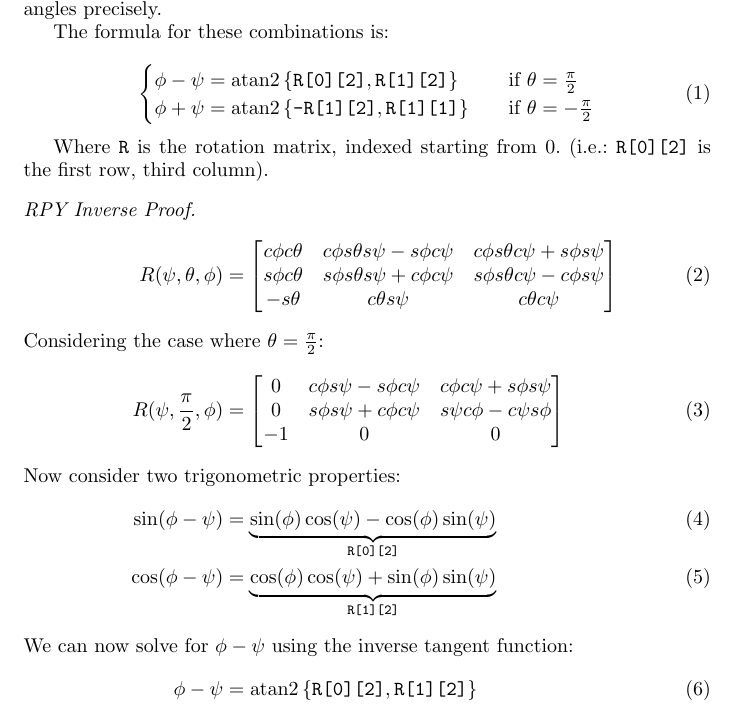
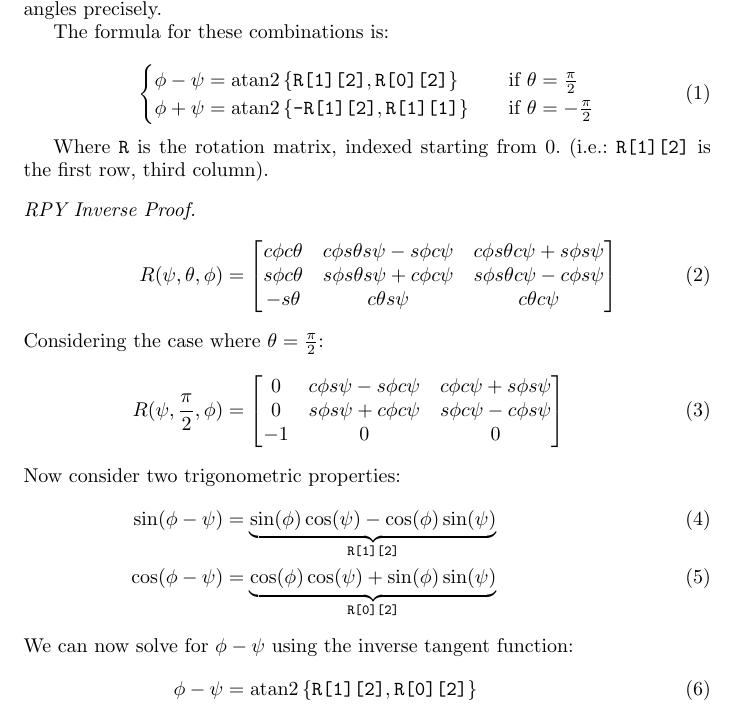
Before and after one commit to dario-loi/robotics_I_scripts, a LaTeX document (doc/rpy_inv_proof/rpy_proof.tex): part of page 1 of 2, cut so that both start at the same text. Compiled offline with pdfLaTeX.

Commit message:
:bug: Fixed proof error and rpy_inverse

```diff
--- a/doc/rpy_inv_proof/rpy_proof.tex
+++ b/doc/rpy_inv_proof/rpy_proof.tex
@@ -30,12 +30,12 @@
 
     \begin{equation}
         \begin{cases}
-            \phi - \psi = \atan2 \left\{ \texttt{R[0][2]}, \texttt{R[1][2]} \right\} \quad  & \text{if } \theta = \frac{\pi}{2}  \\
+            \phi - \psi = \atan2 \left\{ \texttt{R[1][2]}, \texttt{R[0][2]} \right\} \quad  & \text{if } \theta = \frac{\pi}{2}  \\
             \phi + \psi = \atan2 \left\{ \texttt{-R[1][2]}, \texttt{R[1][1]} \right\} \quad & \text{if } \theta = -\frac{\pi}{2}
         \end{cases}
     \end{equation}
 
-    Where \texttt{R} is the rotation matrix, indexed starting from 0.\ (i.e.:\ \texttt{R[0][2]} is the first row, third column).
+    Where \texttt{R} is the rotation matrix, indexed starting from 0.\ (i.e.:\ \texttt{R[1][2]} is the first row, third column).
 \end{definition}
 
 \begin{proof}[RPY Inverse Proof]
@@ -48,20 +48,20 @@
         \intertext{Considering the case where $\theta = \frac{\pi}{2}$:}
         R(\psi, \frac{\pi}{2}, \phi)  & = \begin{bmatrix}
                                               0  & c\phi s\psi - s\phi c\psi & c\phi c\psi + s\phi s\psi \\
-                                              0  & s\phi s\psi + c\phi c\psi & s\psi c\phi - c\psi s\phi \\
+                                              0  & s\phi s\psi + c\phi c\psi & s\phi c\psi - c\phi s\psi \\
                                               -1 & 0                         & 0
                                           \end{bmatrix}                            \\
         \intertext{Now consider two trigonometric properties:}
-        \sin(\phi - \psi)             & = \underbrace{\sin(\phi)\cos(\psi) - \cos(\phi)\sin(\psi)}_{\texttt{R[0][2]}}           \\
-        \cos(\phi - \psi)             & = \underbrace{\cos(\phi)\cos(\psi) + \sin(\phi)\sin(\psi)}_{\texttt{R[1][2]}}           \\
+        \sin(\phi - \psi)             & = \underbrace{\sin(\phi)\cos(\psi) - \cos(\phi)\sin(\psi)}_{\texttt{R[1][2]}}           \\
+        \cos(\phi - \psi)             & = \underbrace{\cos(\phi)\cos(\psi) + \sin(\phi)\sin(\psi)}_{\texttt{R[0][2]}}           \\
         \intertext{We can now solve for $\phi - \psi$ using the inverse tangent function:}
-        \phi - \psi                   & = \atan2 \left\{ \texttt{R[0][2]}, \texttt{R[1][2]} \right\}
+        \phi - \psi                   & = \atan2 \left\{ \texttt{R[1][2]}, \texttt{R[0][2]} \right\}
         \intertext{Similarly, for $\theta = -\frac{\pi}{2}$:}
         R(\psi, -\frac{\pi}{2}, \phi) & = \begin{bmatrix}
-                                              0 & -c\phi s \psi - s \phi c\psi & s \phi s \psi - c \phi c \psi    \\
-                                              0 & c\phi c \psi - s \phi s\psi  & -(s \phi c \psi + c \phi s \psi) \\
+                                              0 & -(s\phi c\psi + c\phi s\psi) & s\phi s\psi -c\phi  c\psi    \\
+                                              0 & c\phi c\psi -s\phi s\psi     & -(s\phi c\psi + c\phi s\psi) \\
                                               1 & 0                            & 0
-                                          \end{bmatrix}                   \\
+                                          \end{bmatrix}                       \\
         \intertext{Through the dual of the previous properties:}
         \sin(\phi + \psi)             & = \underbrace{\sin(\phi)\cos(\psi) + \cos(\phi)\sin(\psi)}_{\texttt{-R[1][2]}}          \\
         \cos(\phi + \psi)             & = \underbrace{\cos(\phi)\cos(\psi) - \sin(\phi)\sin(\psi)}_{\texttt{R[1][1]}}           \\
```
Also changed, not shown: doc/rpy_inv_proof/rpy_proof.pdf, 3 other files.
